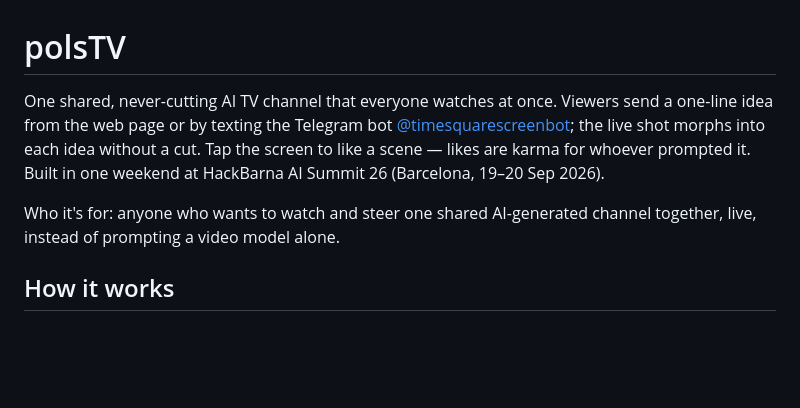
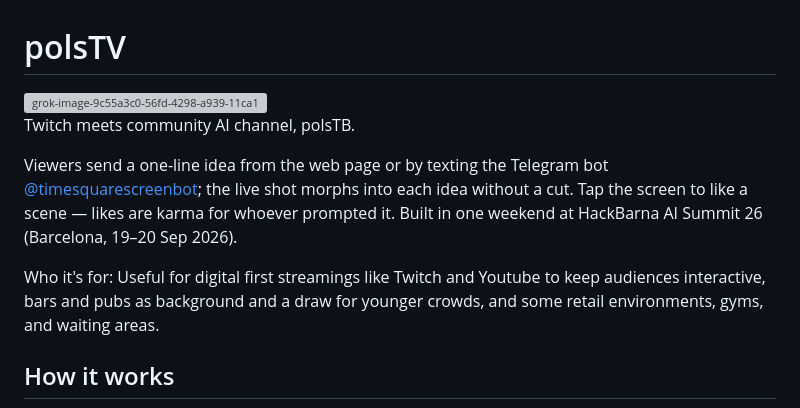
Before and after one commit to joalavedra/polsTV, a Markdown page: README.md, the part around the change. GitHub-like rendering; blank space fills up the shorter version; grey boxes are pictures that could not be loaded.

```diff
--- a/README.md
+++ b/README.md
@@ -1,12 +1,15 @@
 # polsTV
 
-One shared, never-cutting AI TV channel that everyone watches at once. Viewers send a one-line idea
+<img width="1792" height="1008" alt="grok-image-9c55a3c0-56fd-4298-a939-11ca1bcac10c" src="https://github.com/user-attachments/assets/75b9e6de-d8f0-4aa0-b83c-07dfddd01bba" />
+
+Twitch meets community AI channel, polsTB.
+
+Viewers send a one-line idea
 from the web page or by texting the Telegram bot [@timesquarescreenbot](https://t.me/timesquarescreenbot);
 the live shot morphs into each idea without a cut. Tap the screen to like a scene — likes are karma for
 whoever prompted it. Built in one weekend at HackBarna AI Summit 26 (Barcelona, 19–20 Sep 2026).
 
-Who it's for: anyone who wants to watch and steer one shared AI-generated channel together, live,
-instead of prompting a video model alone.
+Who it's for: Useful for digital first streamings like Twitch and Youtube to keep audiences interactive, bars and pubs as background and a draw for younger crowds, and some retail environments, gyms, and waiting areas.
 
 ## How it works
 
```
